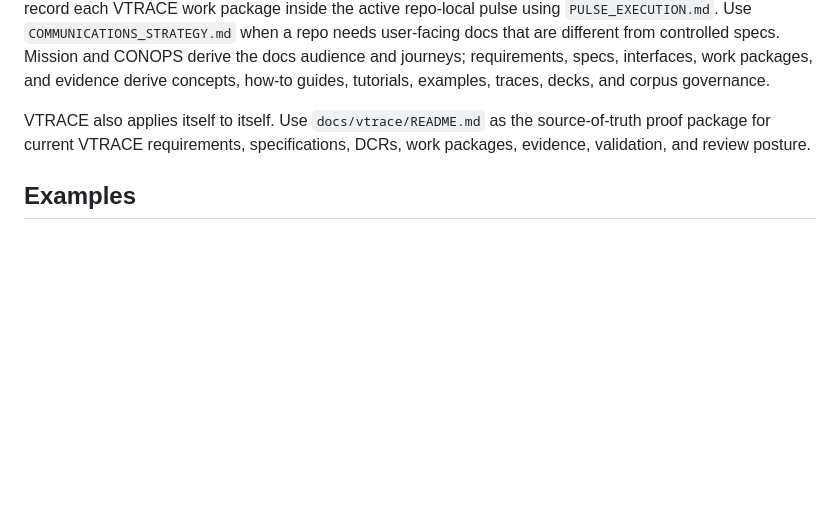
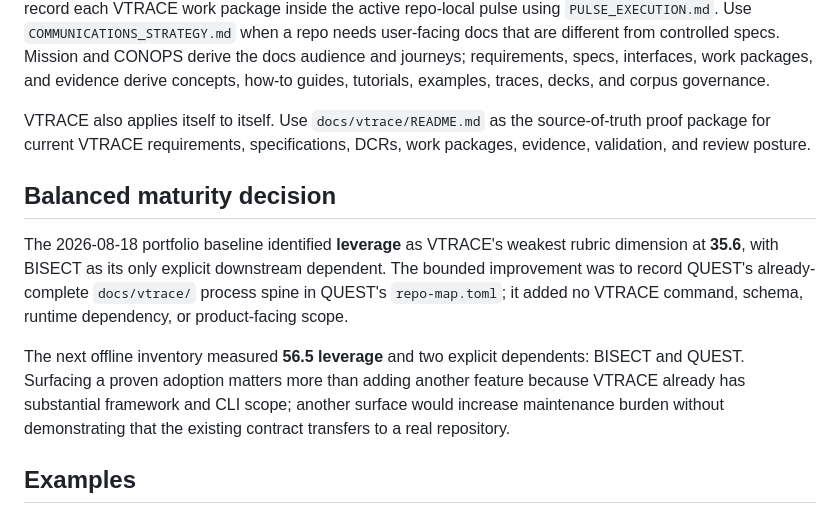
Before and after one commit to giodl73-repo/VTRACE, a Markdown page: README.md, the part around the change. Drawn GitHub-style; blank space fills up the shorter version.

Commit message:
docs: record VTRACE maturity improvement
Co-authored-by: Copilot <223556219+Copilot@users.noreply.github.com>
Copilot-Session: cc748063-2ad4-43ce-8587-ace92c77985f

```diff
--- a/README.md
+++ b/README.md
@@ -163,6 +163,20 @@ VTRACE also applies itself to itself. Use `docs/vtrace/README.md` as the
 source-of-truth proof package for current VTRACE requirements, specifications,
 DCRs, work packages, evidence, validation, and review posture.
 
+## Balanced maturity decision
+
+The 2026-08-18 portfolio baseline identified **leverage** as VTRACE's weakest
+rubric dimension at **35.6**, with BISECT as its only explicit downstream
+dependent. The bounded improvement was to record QUEST's already-complete
+`docs/vtrace/` process spine in QUEST's `repo-map.toml`; it added no VTRACE
+command, schema, runtime dependency, or product-facing scope.
+
+The next offline inventory measured **56.5 leverage** and two explicit
+dependents: BISECT and QUEST. Surfacing a proven adoption matters more than
+adding another feature because VTRACE already has substantial framework and CLI
+scope; another surface would increase maintenance burden without demonstrating
+that the existing contract transfers to a real repository.
+
 ## Examples
 
 Start with `examples/hello-world/` to see the complete process on a tiny
```
